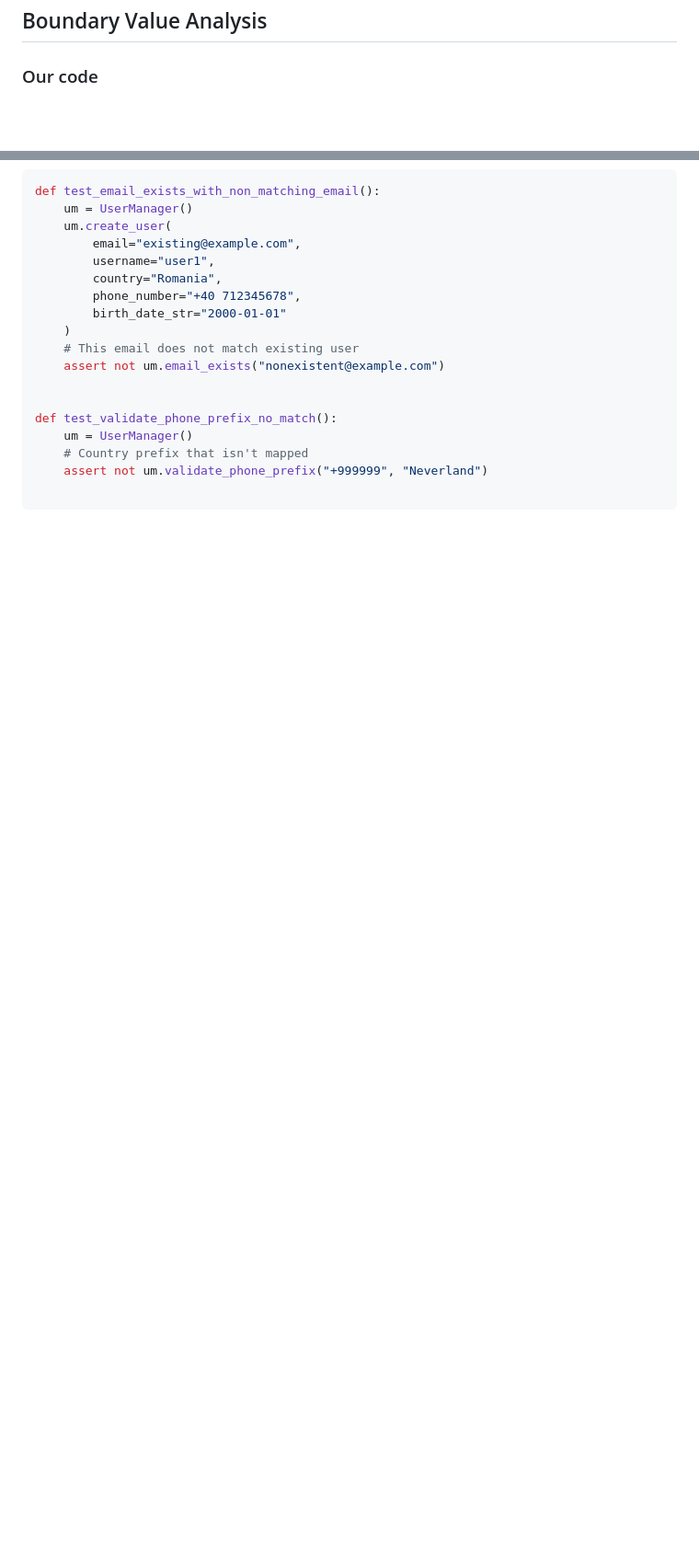
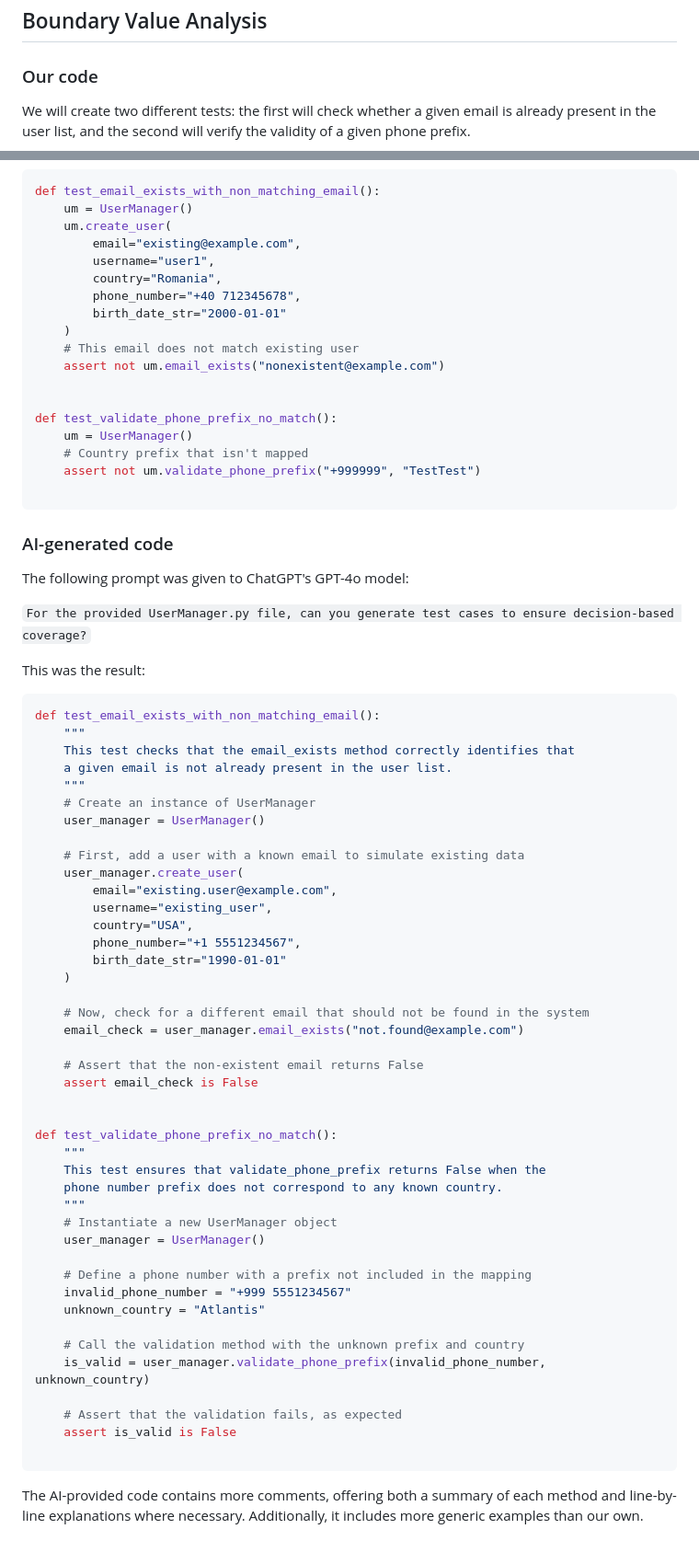
Before and after one commit to sebi2805/proiect-tss, a Markdown page: AI-Report.md, 2 parts joined by grey strips. Shown: that part at 92% size. Rendered like a GitHub page; blank space fills up the shorter version.

Commit message:
Completed AI report

````diff
--- a/AI-Report.md
+++ b/AI-Report.md
@@ -85,6 +85,7 @@ The generated code looks quite similar to the one we wrote, it only has a few mo
 
 ### Our code
 
+We will create two different tests: the first will check whether a given email is already present in the user list, and the second will verify the validity of a given phone prefix.
 ```python
 def test_email_exists_with_non_matching_email():
     um = UserManager()
@@ -102,6 +103,61 @@ def test_email_exists_with_non_matching_email():
 def test_validate_phone_prefix_no_match():
     um = UserManager()
     # Country prefix that isn't mapped
-    assert not um.validate_phone_prefix("+999999", "Neverland")
+    assert not um.validate_phone_prefix("+999999", "TestTest")
 
 ```
+
+### AI-generated code
+
+The following prompt was given to ChatGPT's GPT-4o model:
+
+`For the provided UserManager.py file, can you generate test cases to ensure decision-based coverage?`
+
+This was the result:
+
+```python
+def test_email_exists_with_non_matching_email():
+    """
+    This test checks that the email_exists method correctly identifies that
+    a given email is not already present in the user list.
+    """
+    # Create an instance of UserManager
+    user_manager = UserManager()
+
+    # First, add a user with a known email to simulate existing data
+    user_manager.create_user(
+        email="existing.user@example.com",
+        username="existing_user",
+        country="USA",
+        phone_number="+1 5551234567",
+        birth_date_str="1990-01-01"
+    )
+
+    # Now, check for a different email that should not be found in the system
+    email_check = user_manager.email_exists("not.found@example.com")
+
+    # Assert that the non-existent email returns False
+    assert email_check is False
+
+
+def test_validate_phone_prefix_no_match():
+    """
+    This test ensures that validate_phone_prefix returns False when the
+    phone number prefix does not correspond to any known country.
+    """
+    # Instantiate a new UserManager object
+    user_manager = UserManager()
+
+    # Define a phone number with a prefix not included in the mapping
+    invalid_phone_number = "+999 5551234567"
+    unknown_country = "Atlantis"
+
+    # Call the validation method with the unknown prefix and country
+    is_valid = user_manager.validate_phone_prefix(invalid_phone_number, unknown_country)
+
+    # Assert that the validation fails, as expected
+    assert is_valid is False
+
+```
+
+The AI-provided code contains more comments, offering both a summary of each method and line-by-line explanations where necessary. Additionally, it includes more generic examples than our own.
````
